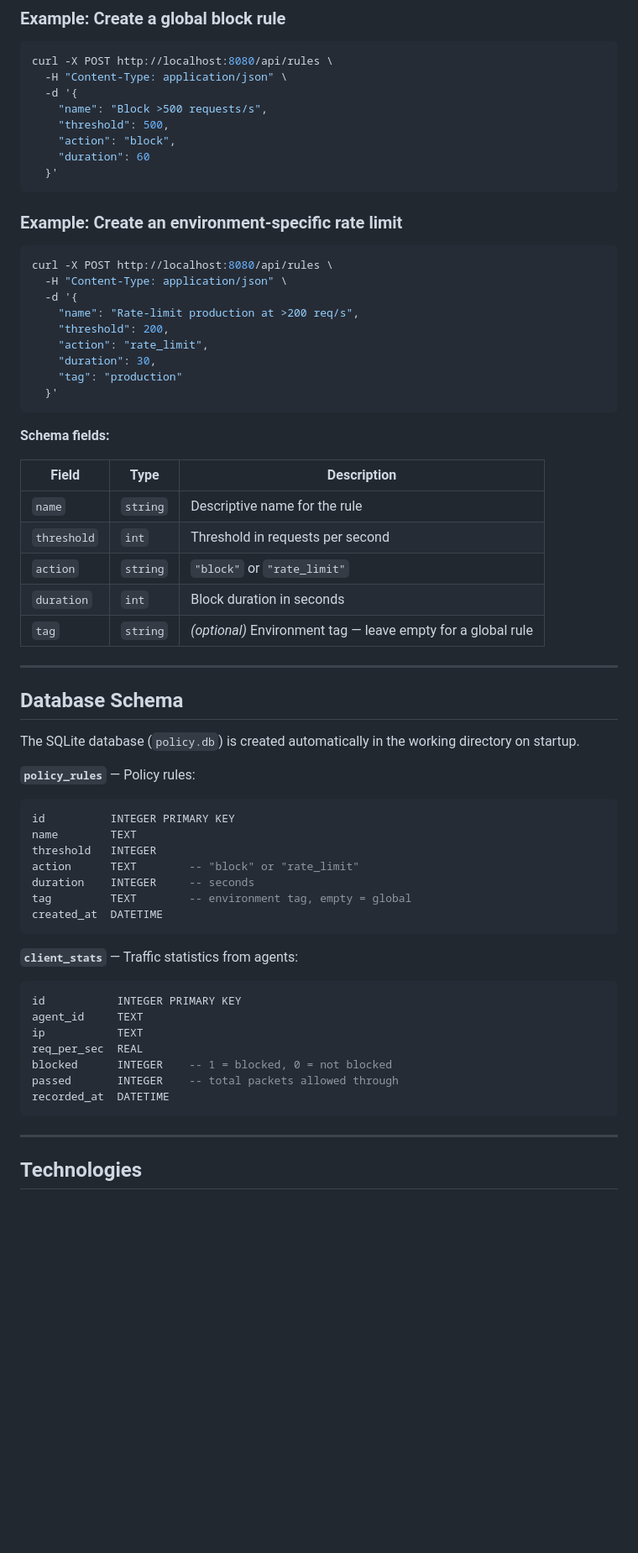
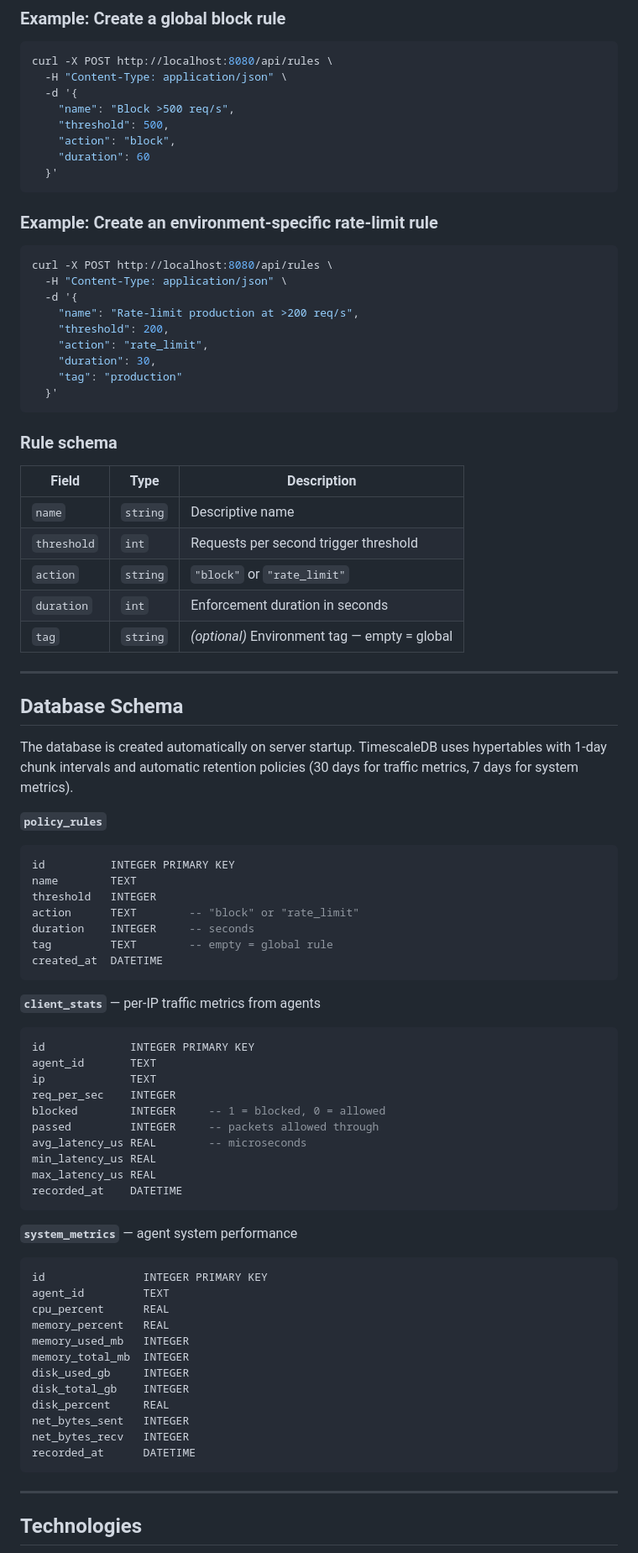
Before and after one commit to ahmadsaflo1/ebpf-policy, a Markdown page: README.md, the part around one of its changes. Shown at 84% size. Rendered like a GitHub page; blank space fills up the shorter version.

````diff
--- a/README.md
+++ b/README.md
@@ -276,14 +330,14 @@ Base URL: `http://<server>:8080`
 curl -X POST http://localhost:8080/api/rules \
   -H "Content-Type: application/json" \
   -d '{
-    "name": "Block >500 requests/s",
+    "name": "Block >500 req/s",
     "threshold": 500,
     "action": "block",
     "duration": 60
   }'
 ```
 
-### Example: Create an environment-specific rate limit
+### Example: Create an environment-specific rate-limit rule
 
 ```bash
 curl -X POST http://localhost:8080/api/rules \
@@ -297,23 +351,23 @@ curl -X POST http://localhost:8080/api/rules \
   }'
 ```
 
-**Schema fields:**
+### Rule schema
 
 | Field | Type | Description |
 |-------|------|-------------|
-| `name` | `string` | Descriptive name for the rule |
-| `threshold` | `int` | Threshold in requests per second |
+| `name` | `string` | Descriptive name |
+| `threshold` | `int` | Requests per second trigger threshold |
 | `action` | `string` | `"block"` or `"rate_limit"` |
-| `duration` | `int` | Block duration in seconds |
-| `tag` | `string` | *(optional)* Environment tag — leave empty for a global rule |
+| `duration` | `int` | Enforcement duration in seconds |
+| `tag` | `string` | *(optional)* Environment tag — empty = global |
 
 ---
 
 ## Database Schema
 
-The SQLite database (`policy.db`) is created automatically in the working directory on startup.
+The database is created automatically on server startup. TimescaleDB uses hypertables with 1-day chunk intervals and automatic retention policies (30 days for traffic metrics, 7 days for system metrics).
 
-**`policy_rules`** — Policy rules:
+**`policy_rules`**
 
 ```sql
 id          INTEGER PRIMARY KEY
@@ -321,20 +375,40 @@ name        TEXT
 threshold   INTEGER
 action      TEXT        -- "block" or "rate_limit"
 duration    INTEGER     -- seconds
-tag         TEXT        -- environment tag, empty = global
+tag         TEXT        -- empty = global rule
 created_at  DATETIME
 ```
 
-**`client_stats`** — Traffic statistics from agents:
+**`client_stats`** — per-IP traffic metrics from agents
 
 ```sql
-id           INTEGER PRIMARY KEY
-agent_id     TEXT
-ip           TEXT
-req_per_sec  REAL
-blocked      INTEGER    -- 1 = blocked, 0 = not blocked
-passed       INTEGER    -- total packets allowed through
-recorded_at  DATETIME
+id             INTEGER PRIMARY KEY
+agent_id       TEXT
+ip             TEXT
+req_per_sec    INTEGER
+blocked        INTEGER     -- 1 = blocked, 0 = allowed
+passed         INTEGER     -- packets allowed through
+avg_latency_us REAL        -- microseconds
+min_latency_us REAL
+max_latency_us REAL
+recorded_at    DATETIME
+```
+
+**`system_metrics`** — agent system performance
+
+```sql
+id               INTEGER PRIMARY KEY
+agent_id         TEXT
+cpu_percent      REAL
+memory_percent   REAL
+memory_used_mb   INTEGER
+memory_total_mb  INTEGER
+disk_used_gb     INTEGER
+disk_total_gb    INTEGER
+disk_percent     REAL
+net_bytes_sent   INTEGER
+net_bytes_recv   INTEGER
+recorded_at      DATETIME
 ```
 
 ---
````
Also changed, not shown: other parts of README.md (+118 -62 lines).
